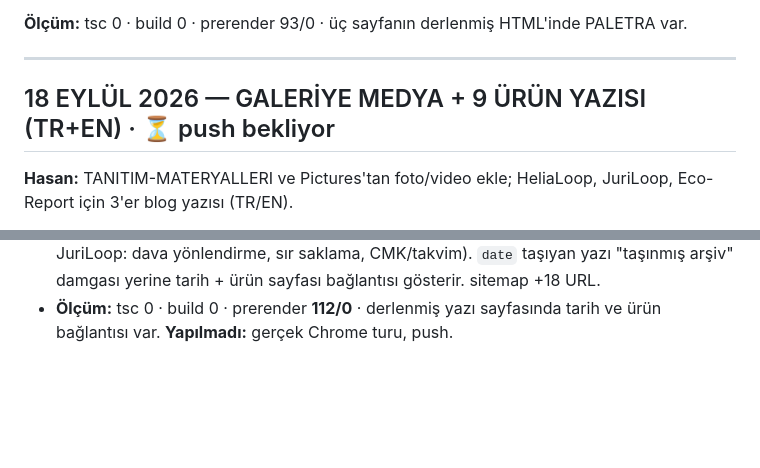
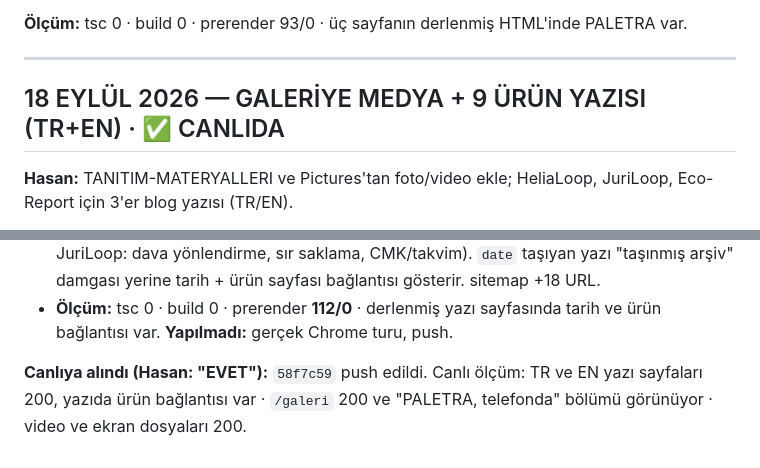
Before and after one commit to nechh42/nechhrobotics_website_3, a Markdown page: ILERLEME-GUNLUGU.md, 2 parts joined by grey strips. GitHub-like rendering; blank space fills up the shorter version.

Commit message:
Gunluk: galeri + blog canlida olculdu
Co-Authored-By: Claude Opus 5 <noreply@anthropic.com>

```diff
--- a/ILERLEME-GUNLUGU.md
+++ b/ILERLEME-GUNLUGU.md
@@ -1326,7 +1326,7 @@ Play Console gizlilik politikası ve hesap/veri silme bağlantısı ister; sayfa
 
 ---
 
-## 18 EYLÜL 2026 — GALERİYE MEDYA + 9 ÜRÜN YAZISI (TR+EN) · ⏳ push bekliyor
+## 18 EYLÜL 2026 — GALERİYE MEDYA + 9 ÜRÜN YAZISI (TR+EN) · ✅ CANLIDA
 
 **Hasan:** TANITIM-MATERYALLERI ve Pictures'tan foto/video ekle; HeliaLoop, JuriLoop, Eco-Report için 3'er blog yazısı (TR/EN).
 
@@ -1342,3 +1342,5 @@ Play Console gizlilik politikası ve hesap/veri silme bağlantısı ister; sayfa
   "taşınmış arşiv" damgası yerine tarih + ürün sayfası bağlantısı gösterir. sitemap +18 URL.
 - **Ölçüm:** tsc 0 · build 0 · prerender **112/0** · derlenmiş yazı sayfasında tarih ve ürün bağlantısı var.
   **Yapılmadı:** gerçek Chrome turu, push.
+
+**Canlıya alındı (Hasan: "EVET"):** `58f7c59` push edildi. Canlı ölçüm: TR ve EN yazı sayfaları 200, yazıda ürün bağlantısı var · `/galeri` 200 ve "PALETRA, telefonda" bölümü görünüyor · video ve ekran dosyaları 200.
```
